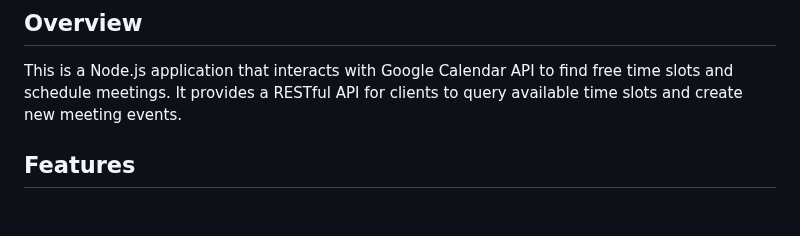
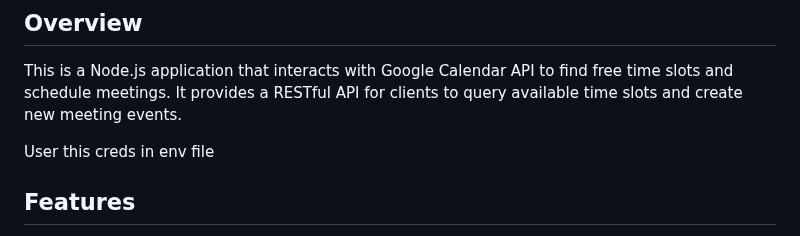
Before and after one commit to mithun0830/google-calendar-app, a Markdown page: README.md, the part around the change. Drawn GitHub-style; blank space fills up the shorter version.

Commit message:
finally push

```diff
--- a/README.md
+++ b/README.md
@@ -4,6 +4,7 @@
 
 This is a Node.js application that interacts with Google Calendar API to find free time slots and schedule meetings. It provides a RESTful API for clients to query available time slots and create new meeting events.
 
+User this creds in env file
 <!-- export GOOGLE_CLIENT_ID="865090871947-8hmkitvfbksc8dn9u7b9suk2mhnkq4f9.apps.googleusercontent.com"
 export GOOGLE_CLIENT_SECRET="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"
 export GOOGLE_REFRESH_TOKEN="1//0gB8dpZiUnFbfCgYIARAAGBASNwF-L9Ir1tjcybYeqvUgM8Amg_kKU9EstRqD_geNZXJGWxf0rhsEufhcUl6BcXDmonvP_gMobb0"
```
